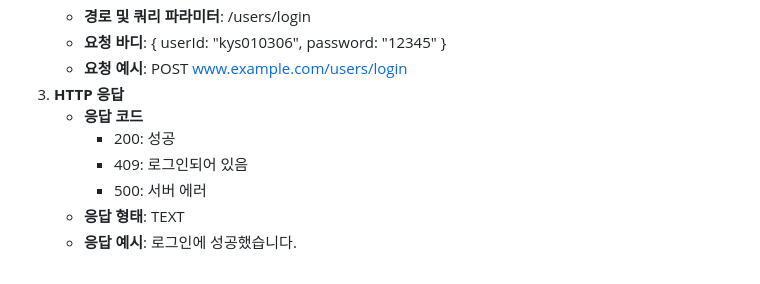
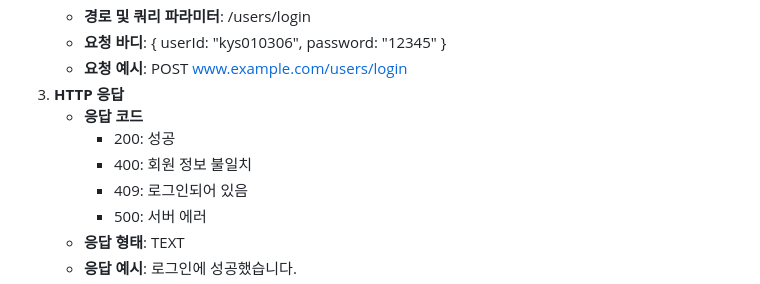
Before and after one commit to Yush1nk1m/Empathy_Diary, a Markdown page: docs/API.md, the part around the change. Drawn GitHub-style.

Commit message:
Docs: [p-03] 응답 상태 코드 의미 수정

```diff
--- a/docs/API.md
+++ b/docs/API.md
@@ -71,6 +71,7 @@
 3. **HTTP 응답**
    - **응답 코드**
      - 200: 성공
+     - 400: 회원 정보 불일치
      - 409: 로그인되어 있음
      - 500: 서버 에러
    - **응답 형태**: TEXT
```
